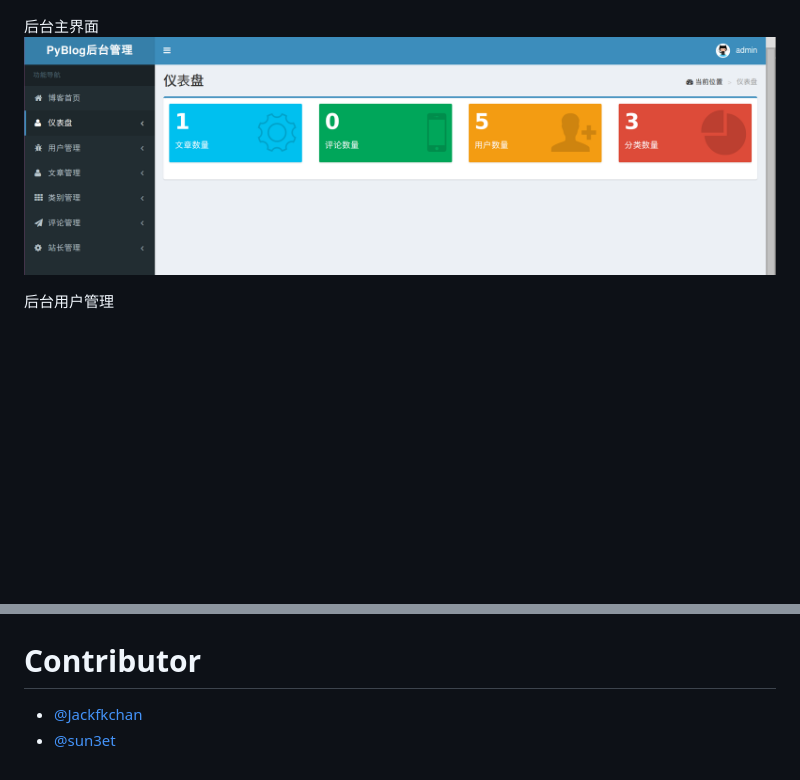
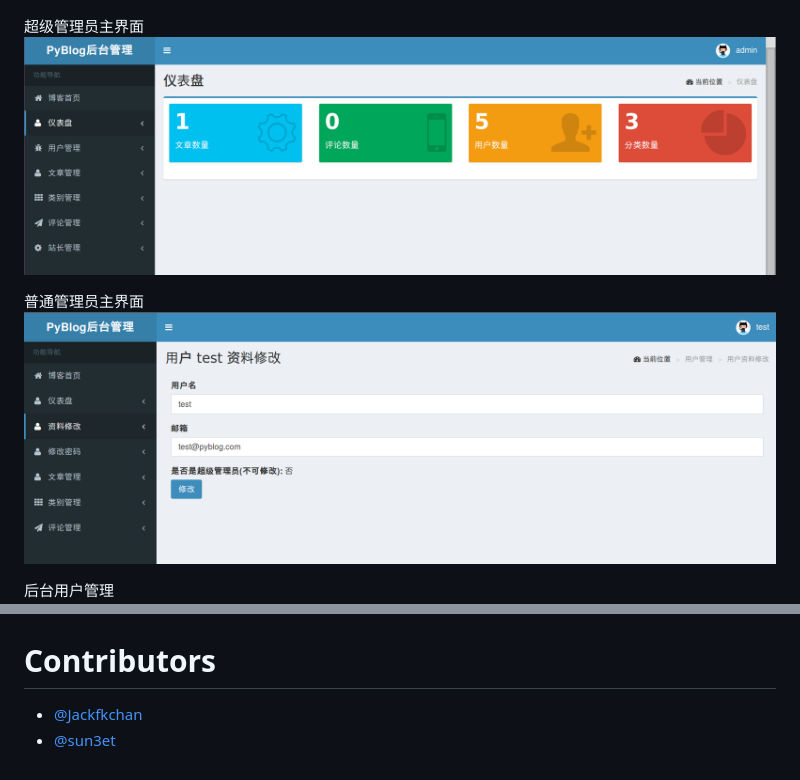
Before and after one commit to CHYbeta/PyBlog, a Markdown page: README.md, 2 parts joined by grey strips. Rendered like a GitHub page; pictures changed too: preview_pic/normal_user.png (added); blank space fills up the shorter version.

```diff
--- a/README.md
+++ b/README.md
@@ -41,8 +41,11 @@
 后台登录
 ![](preview_pic/login.png)
 
-后台主界面
+超级管理员主界面
 ![](preview_pic/admin_index.png)
+
+普通管理员主界面
+![](preview_pic/normal_user.png)
 
 后台用户管理
 ![](preview_pic/user_list.png)
@@ -50,6 +53,6 @@
 后台文章管理
 ![](preview_pic/post_list.png)
 
-# Contributor
+# Contributors
 + [@Jackfkchan](https://github.com/Jackfkchan)
 + [@sun3et](https://github.com/initlisk)
```
